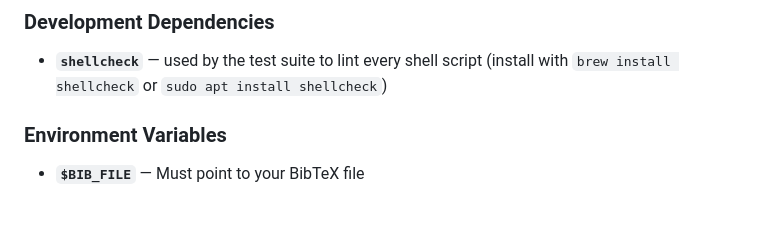
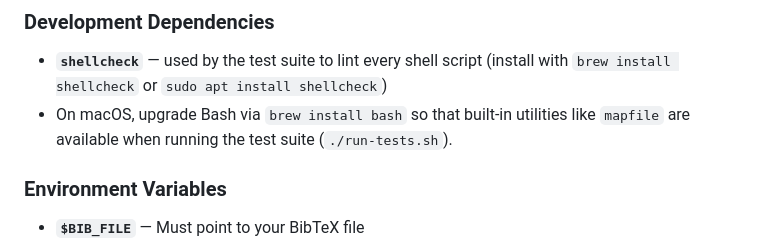
Before and after one commit to butterfill/agent-tools-for-philosophy, a Markdown page: README.md, the part around the change. GitHub-like rendering; blank space fills up the shorter version.

Commit message:
Document macOS bash requirement for tests

```diff
--- a/README.md
+++ b/README.md
@@ -139,6 +139,7 @@ ln -s $(command -v fdfind) ~/.local/bin/fd
 
 ### Development Dependencies
 - **`shellcheck`** — used by the test suite to lint every shell script (install with `brew install shellcheck` or `sudo apt install shellcheck`)
+- On macOS, upgrade Bash via `brew install bash` so that built-in utilities like `mapfile` are available when running the test suite (`./run-tests.sh`).
 
 ### Environment Variables
 - **`$BIB_FILE`** — Must point to your BibTeX file
```
